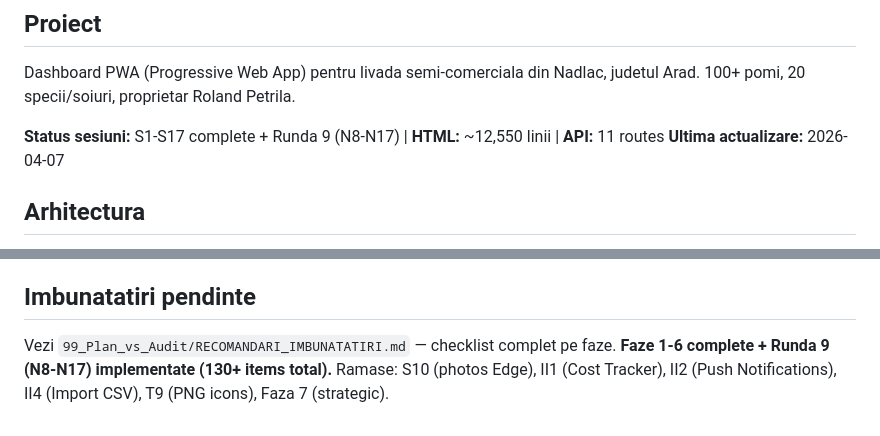
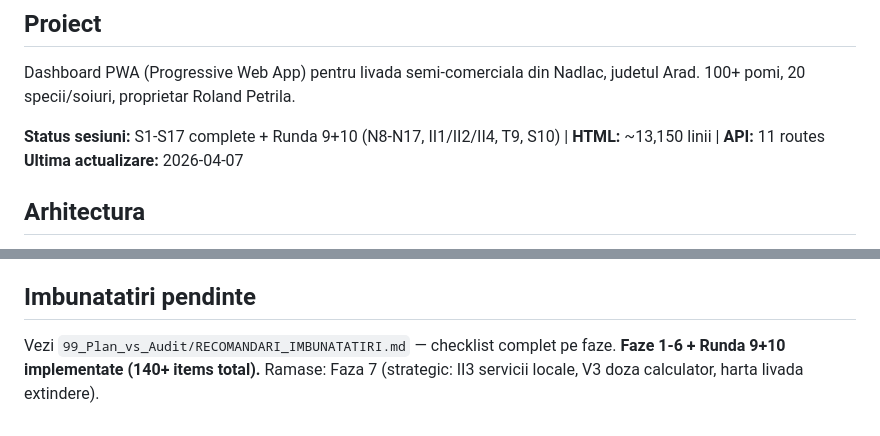
Before and after one commit to RolandPetrila/Livada, a Markdown page: CLAUDE.md, 2 parts joined by grey strips. GitHub-like rendering.

Commit message:
docs: CLAUDE.md actualizat — status Runda 10, toate rutele Edge
Co-Authored-By: Claude Sonnet 4.6 <noreply@anthropic.com>

```diff
--- a/CLAUDE.md
+++ b/CLAUDE.md
@@ -4,7 +4,7 @@
 Dashboard PWA (Progressive Web App) pentru livada semi-comerciala din Nadlac, judetul Arad.
 100+ pomi, 20 specii/soiuri, proprietar Roland Petrila.
 
-**Status sesiuni:** S1-S17 complete + Runda 9 (N8-N17) | **HTML:** ~12,550 linii | **API:** 11 routes
+**Status sesiuni:** S1-S17 complete + Runda 9+10 (N8-N17, II1/II2/II4, T9, S10) | **HTML:** ~13,150 linii | **API:** 11 routes
 **Ultima actualizare:** 2026-04-07
 
 ## Arhitectura
@@ -90,4 +90,4 @@ H. Sfaturi Practice pentru Incepatori (adaugat S15)
 
 ## Imbunatatiri pendinte
 Vezi `99_Plan_vs_Audit/RECOMANDARI_IMBUNATATIRI.md` — checklist complet pe faze.
-**Faze 1-6 complete + Runda 9 (N8-N17) implementate (130+ items total).** Ramase: S10 (photos Edge), II1 (Cost Tracker), II2 (Push Notifications), II4 (Import CSV), T9 (PNG icons), Faza 7 (strategic).
+**Faze 1-6 + Runda 9+10 implementate (140+ items total).** Ramase: Faza 7 (strategic: II3 servicii locale, V3 doza calculator, harta livada extindere).
```
